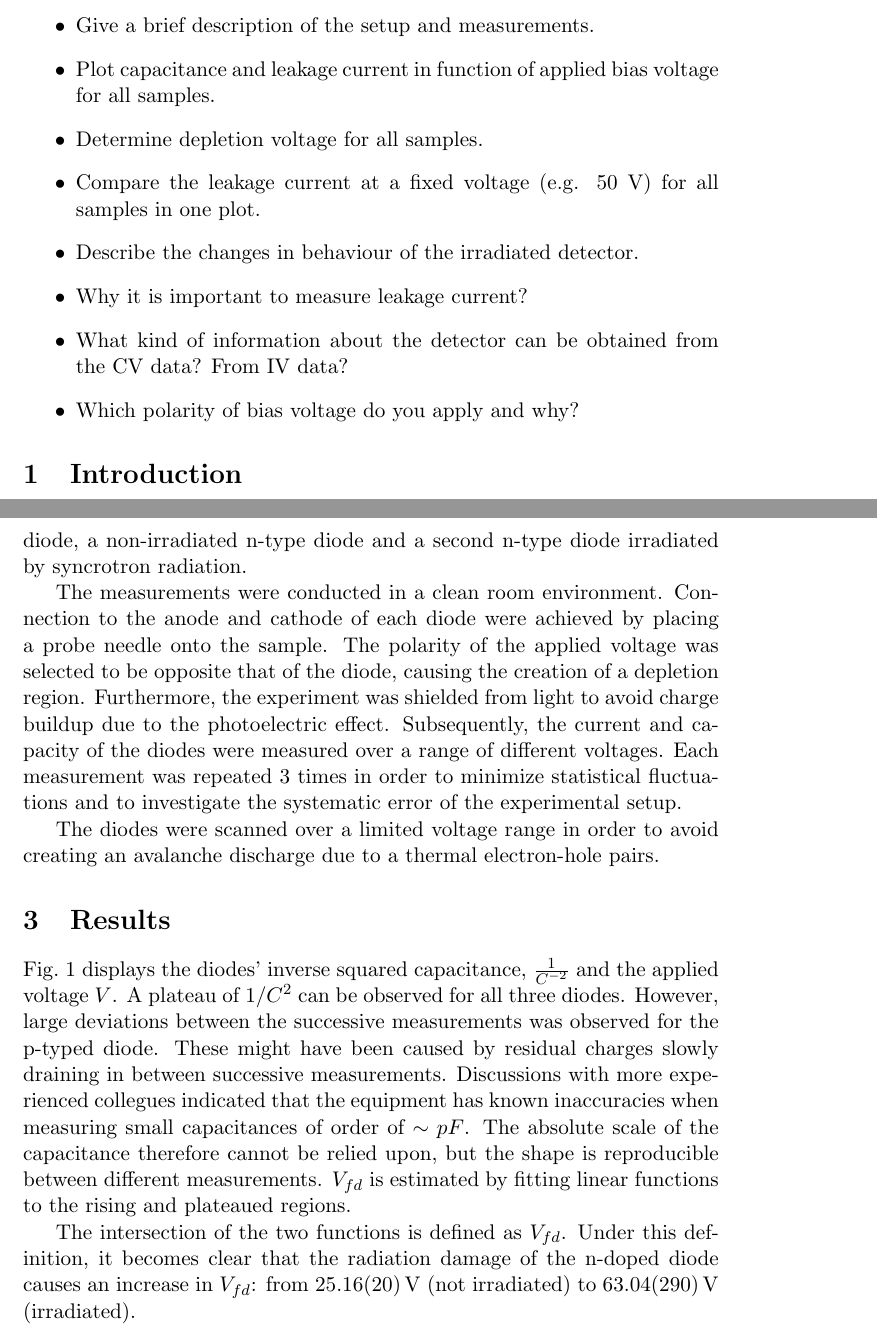
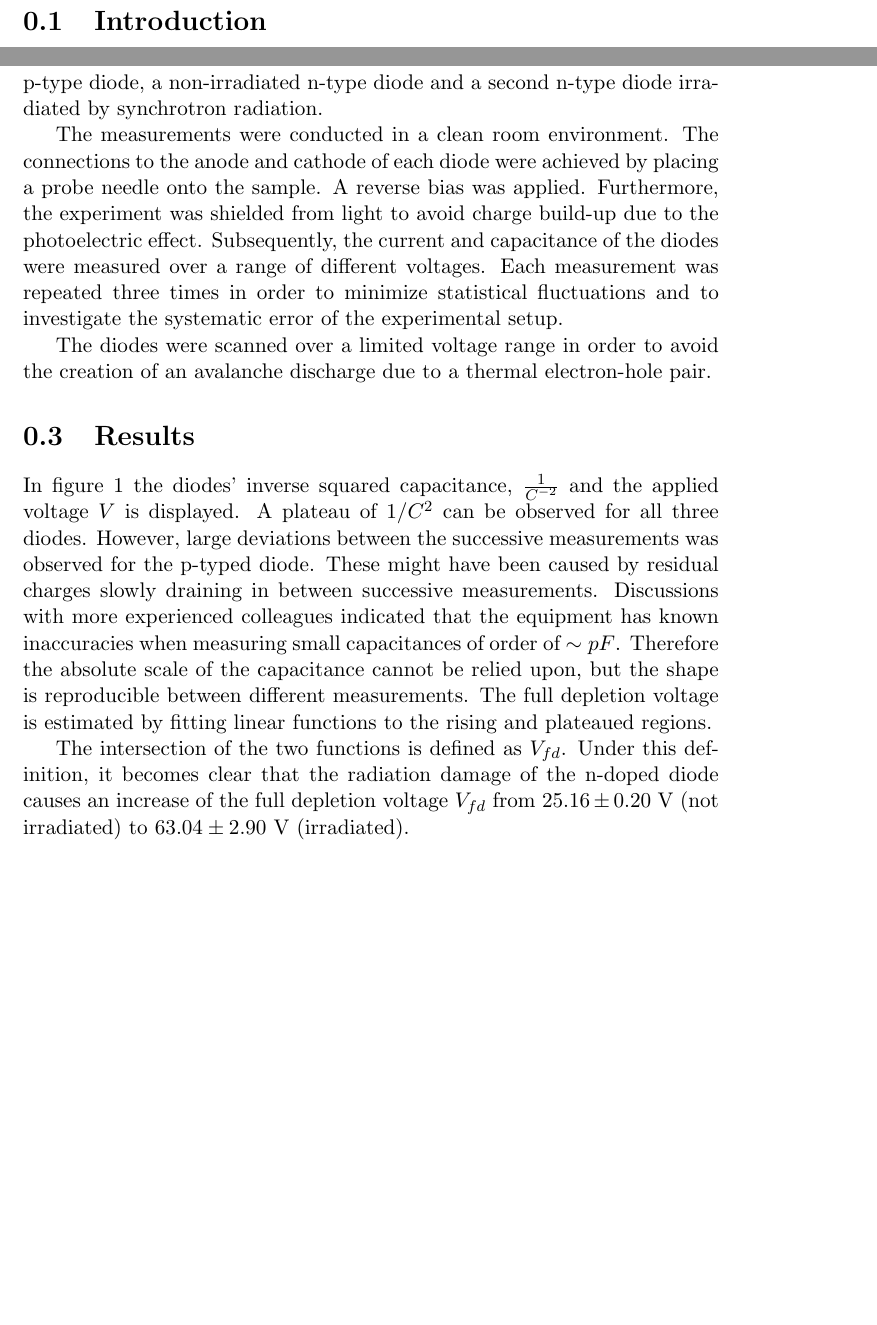
Before and after one commit to cbourjau/helsinki, a LaTeX document (task_a/report.tex): two parts of pages 1 and 3 of 6 before the commit and two parts of pages 2 and 3 of 6 after it, joined at a grey line, cut at the place of the change, the shorter picture padded with empty space. Compiled offline with pdfLaTeX.

Commit message:
correcctions

```diff
--- a/task_a/report.tex
+++ b/task_a/report.tex
@@ -1,4 +1,4 @@
-\documentclass[11pt]{article}
+\documentclass[11pt]{report}
 
 \usepackage{graphicx,amsmath,amssymb,subfigure,url,xspace,textcomp,booktabs,siunitx,
   todonotes}
@@ -30,16 +30,6 @@ eprint=false
 
 \begin{document}
 \maketitle
-\begin{itemize}
-\item Give a brief description of the setup and measurements.
-\item Plot capacitance and leakage current in function of applied bias voltage for all samples.
-\item Determine depletion voltage for all samples.
-\item Compare the leakage current at a fixed voltage (e.g. 50 V) for all samples in one plot.
-\item Describe the changes in behaviour of the irradiated detector.
-\item Why it is important to measure leakage current?
-\item What kind of information about the detector can be obtained from the CV data? From IV data?
-\item Which polarity of bias voltage do you apply and why?
-\end{itemize}
 
 \section{Introduction}
 \label{sec:introduction}
@@ -79,18 +72,21 @@ During this exercise, the current-voltage and capacity-voltage relation of three
-Presented here are the measurements of a non-irradiated p-type diode, a non-irradiated n-type diode and a second n-type diode irradiated by syncrotron radiation.
 
-The measurements were conducted in a clean room environment.
-Connection to the anode and cathode of each diode were achieved by placing a probe needle onto the sample.
-The polarity of the applied voltage was selected to be opposite that of the diode, causing the creation of a depletion region.
-Furthermore, the experiment was shielded from light to avoid charge buildup due to the photoelectric effect. Subsequently, the current and capacity of the diodes were measured over a range of different voltages. Each measurement was repeated 3 times in order to minimize statistical fluctuations and to investigate the systematic error of the experimental setup.
+During this exercise, the current-voltage and capacitance-voltage relation of three different diodes were studied. While all samples were Silicon based, they differed in the type of doping used in their bulk region and in their exposure to radiation.
+Presented here are the measurements of a non-irradiated p-type diode, a non-irradiated n-type diode and a second n-type diode irradiated by synchrotron radiation.
 
-The diodes were scanned over a limited voltage range in order to avoid creating an avalanche discharge due to a thermal electron-hole pairs.
+The measurements were conducted in a clean room environment. The connections to the anode and cathode of each diode were achieved by placing a probe needle onto the sample.
+A reverse bias was applied.
+Furthermore, the experiment was shielded from light to avoid charge build-up due to the photoelectric effect. Subsequently, the current and capacitance of the diodes were measured over a range of different voltages. Each measurement was repeated three times in order to minimize statistical fluctuations and to investigate the systematic error of the experimental setup.
+
+The diodes were scanned over a limited voltage range in order to avoid the creation of an avalanche discharge due to a thermal electron-hole pair.
+
 
 \section{Results}
-Fig.~\ref{fig:cv} displays the diodes' inverse squared capacitance, $\frac{1}{C^{-2}}$ and the applied voltage $V$.
+
+In figure \ref{fig:cv} the diodes' inverse squared capacitance, $\frac{1}{C^{-2}}$ and the applied voltage $V$ is displayed.
 A plateau of $1/C^2$ can be observed for all three diodes.
 However, large deviations between the successive measurements was observed for the p-typed diode. These might have been caused by residual charges slowly draining in between successive measurements.
-Discussions with more experienced collegues indicated that the equipment has known inaccuracies when measuring small capacitances of order of $\sim pF$. The absolute scale of the capacitance therefore cannot be relied upon, but the shape is reproducible between different measurements.
-$V_{fd}$ is estimated by fitting linear functions to the rising and plateaued regions.
+Discussions with more experienced colleagues indicated that the equipment has known inaccuracies when measuring small capacitances of order of $\sim pF$. Therefore the absolute scale of the capacitance cannot be relied upon, but the shape is reproducible between different measurements.
+The full depletion voltage is estimated by fitting linear functions to the rising and plateaued regions.
 
- The intersection of the two functions is defined as $V_{fd}$.
-Under this definition, it becomes clear that the radiation damage of the n-doped diode causes an increase in $V_{fd}$: from \SI{25.16\pm0.20}{V} (not irradiated) to \SI{63.04\pm2.90}{V} (irradiated).
+The intersection of the two functions is defined as $V_{fd}$.
+Under this definition, it becomes clear that the radiation damage of the n-doped diode causes an increase of the full depletion voltage $V_{fd}$ from $25.16\pm0.20$ V (not irradiated) to $63.04\pm2.90$ V (irradiated).
```
Also changed, not shown: task_a/report.tex (53 more changed lines).
